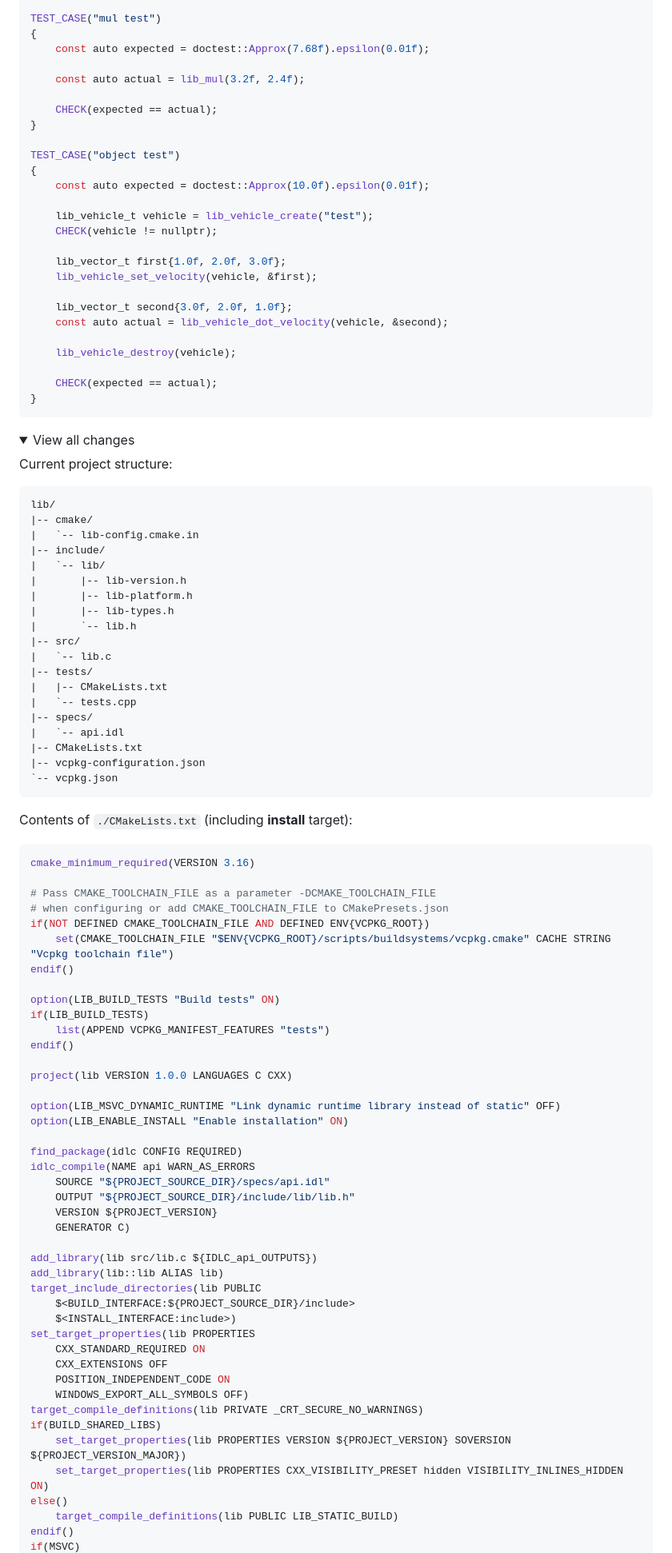
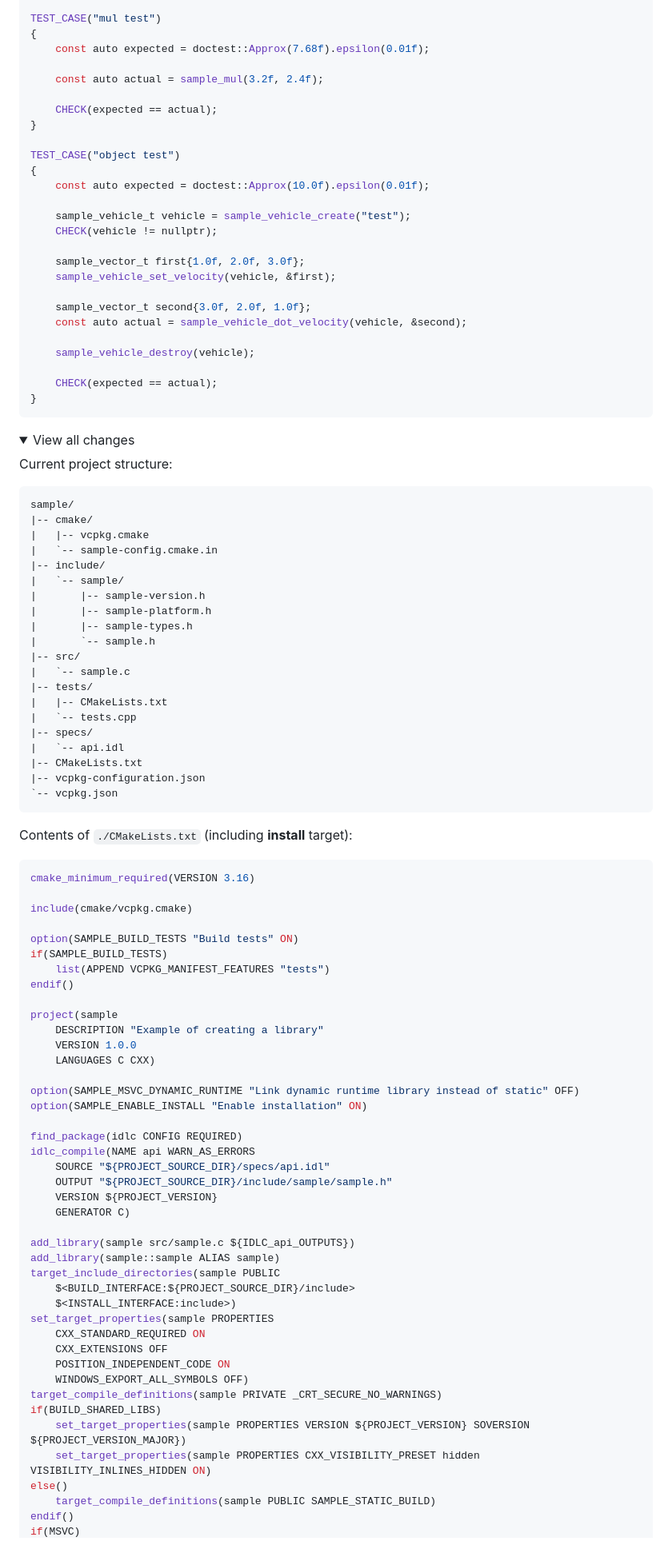
Before and after one commit to VladimirShaleev/idlc, a Markdown page: doc/quick-start.md, the part around the change printed below. Shown: that part at 80% size. Rendered like a GitHub page; folded sections open.

Commit message:
Update quick start

````diff
--- a/doc/quick-start.md
+++ b/doc/quick-start.md
@@ -287,7 +304,7 @@ TEST_CASE("mul test")
 {
     const auto expected = doctest::Approx(7.68f).epsilon(0.01f);
 
-    const auto actual = lib_mul(3.2f, 2.4f);
+    const auto actual = sample_mul(3.2f, 2.4f);
 
     CHECK(expected == actual);
 }
@@ -296,16 +313,16 @@ TEST_CASE("object test")
 {
     const auto expected = doctest::Approx(10.0f).epsilon(0.01f);
 
-    lib_vehicle_t vehicle = lib_vehicle_create("test");
+    sample_vehicle_t vehicle = sample_vehicle_create("test");
     CHECK(vehicle != nullptr);
 
-    lib_vector_t first{1.0f, 2.0f, 3.0f};
-    lib_vehicle_set_velocity(vehicle, &first);
+    sample_vector_t first{1.0f, 2.0f, 3.0f};
+    sample_vehicle_set_velocity(vehicle, &first);
 
-    lib_vector_t second{3.0f, 2.0f, 1.0f};
-    const auto actual = lib_vehicle_dot_velocity(vehicle, &second);
+    sample_vector_t second{3.0f, 2.0f, 1.0f};
+    const auto actual = sample_vehicle_dot_velocity(vehicle, &second);
 
-    lib_vehicle_destroy(vehicle);
+    sample_vehicle_destroy(vehicle);
 
     CHECK(expected == actual);
 }
@@ -317,17 +334,18 @@ TEST_CASE("object test")
 Current project structure:
 
 ```
-lib/
+sample/
 |-- cmake/
-|   `-- lib-config.cmake.in
+|   |-- vcpkg.cmake
+|   `-- sample-config.cmake.in
 |-- include/
-|   `-- lib/
-|       |-- lib-version.h
-|       |-- lib-platform.h
-|       |-- lib-types.h
-|       `-- lib.h
+|   `-- sample/
+|       |-- sample-version.h
+|       |-- sample-platform.h
+|       |-- sample-types.h
+|       `-- sample.h
 |-- src/
-|   `-- lib.c
+|   `-- sample.c
 |-- tests/
 |   |-- CMakeLists.txt
 |   `-- tests.cpp
@@ -343,44 +361,43 @@ Contents of `./CMakeLists.txt` (including **install** target):
 ```cmake
 cmake_minimum_required(VERSION 3.16)
 
-# Pass CMAKE_TOOLCHAIN_FILE as a parameter -DCMAKE_TOOLCHAIN_FILE
-# when configuring or add CMAKE_TOOLCHAIN_FILE to CMakePresets.json
-if(NOT DEFINED CMAKE_TOOLCHAIN_FILE AND DEFINED ENV{VCPKG_ROOT})
-    set(CMAKE_TOOLCHAIN_FILE "$ENV{VCPKG_ROOT}/scripts/buildsystems/vcpkg.cmake" CACHE STRING "Vcpkg toolchain file")
-endif()
+include(cmake/vcpkg.cmake)
 
-option(LIB_BUILD_TESTS "Build tests" ON)
-if(LIB_BUILD_TESTS)
+option(SAMPLE_BUILD_TESTS "Build tests" ON)
+if(SAMPLE_BUILD_TESTS)
     list(APPEND VCPKG_MANIFEST_FEATURES "tests")
 endif()
 
-project(lib VERSION 1.0.0 LANGUAGES C CXX)
+project(sample
+    DESCRIPTION "Example of creating a library"
+    VERSION 1.0.0
+    LANGUAGES C CXX)
 
-option(LIB_MSVC_DYNAMIC_RUNTIME "Link dynamic runtime library instead of static" OFF)
-option(LIB_ENABLE_INSTALL "Enable installation" ON)
+option(SAMPLE_MSVC_DYNAMIC_RUNTIME "Link dynamic runtime library instead of static" OFF)
+option(SAMPLE_ENABLE_INSTALL "Enable installation" ON)
 
 find_package(idlc CONFIG REQUIRED)
 idlc_compile(NAME api WARN_AS_ERRORS
     SOURCE "${PROJECT_SOURCE_DIR}/specs/api.idl"
-    OUTPUT "${PROJECT_SOURCE_DIR}/include/lib/lib.h"
+    OUTPUT "${PROJECT_SOURCE_DIR}/include/sample/sample.h"
     VERSION ${PROJECT_VERSION}
     GENERATOR C)
 
-add_library(lib src/lib.c ${IDLC_api_OUTPUTS})
-add_library(lib::lib ALIAS lib)
-target_include_directories(lib PUBLIC
+add_library(sample src/sample.c ${IDLC_api_OUTPUTS})
+add_library(sample::sample ALIAS sample)
+target_include_directories(sample PUBLIC
     $<BUILD_INTERFACE:${PROJECT_SOURCE_DIR}/include>
     $<INSTALL_INTERFACE:include>)
-set_target_properties(lib PROPERTIES
+set_target_properties(sample PROPERTIES
     CXX_STANDARD_REQUIRED ON
     CXX_EXTENSIONS OFF
     POSITION_INDEPENDENT_CODE ON
     WINDOWS_EXPORT_ALL_SYMBOLS OFF)
-target_compile_definitions(lib PRIVATE _CRT_SECURE_NO_WARNINGS)
+target_compile_definitions(sample PRIVATE _CRT_SECURE_NO_WARNINGS)
 if(BUILD_SHARED_LIBS)
-    set_target_properties(lib PROPERTIES VERSION ${PROJECT_VERSION} SOVERSION ${PROJECT_VERSION_MAJOR})
-    set_target_properties(lib PROPERTIES CXX_VISIBILITY_PRESET hidden VISIBILITY_INLINES_HIDDEN ON)
+    set_target_properties(sample PROPERTIES VERSION ${PROJECT_VERSION} SOVERSION ${PROJECT_VERSION_MAJOR})
+    set_target_properties(sample PROPERTIES CXX_VISIBILITY_PRESET hidden VISIBILITY_INLINES_HIDDEN ON)
 else()
-    target_compile_definitions(lib PUBLIC LIB_STATIC_BUILD)
+    target_compile_definitions(sample PUBLIC SAMPLE_STATIC_BUILD)
 endif()
 if(MSVC)
````
Also changed, not shown: other parts of doc/quick-start.md (+110 -65 lines).
